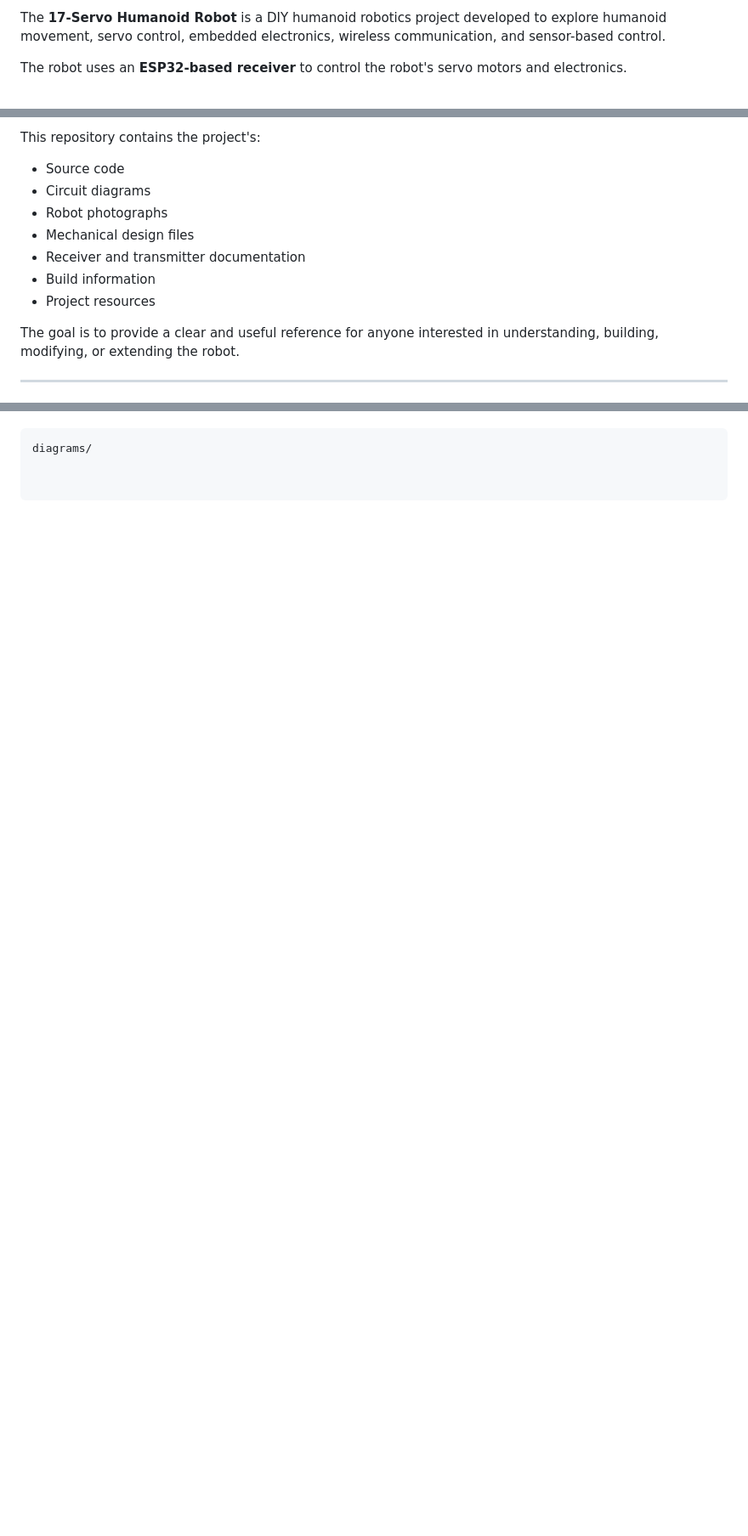
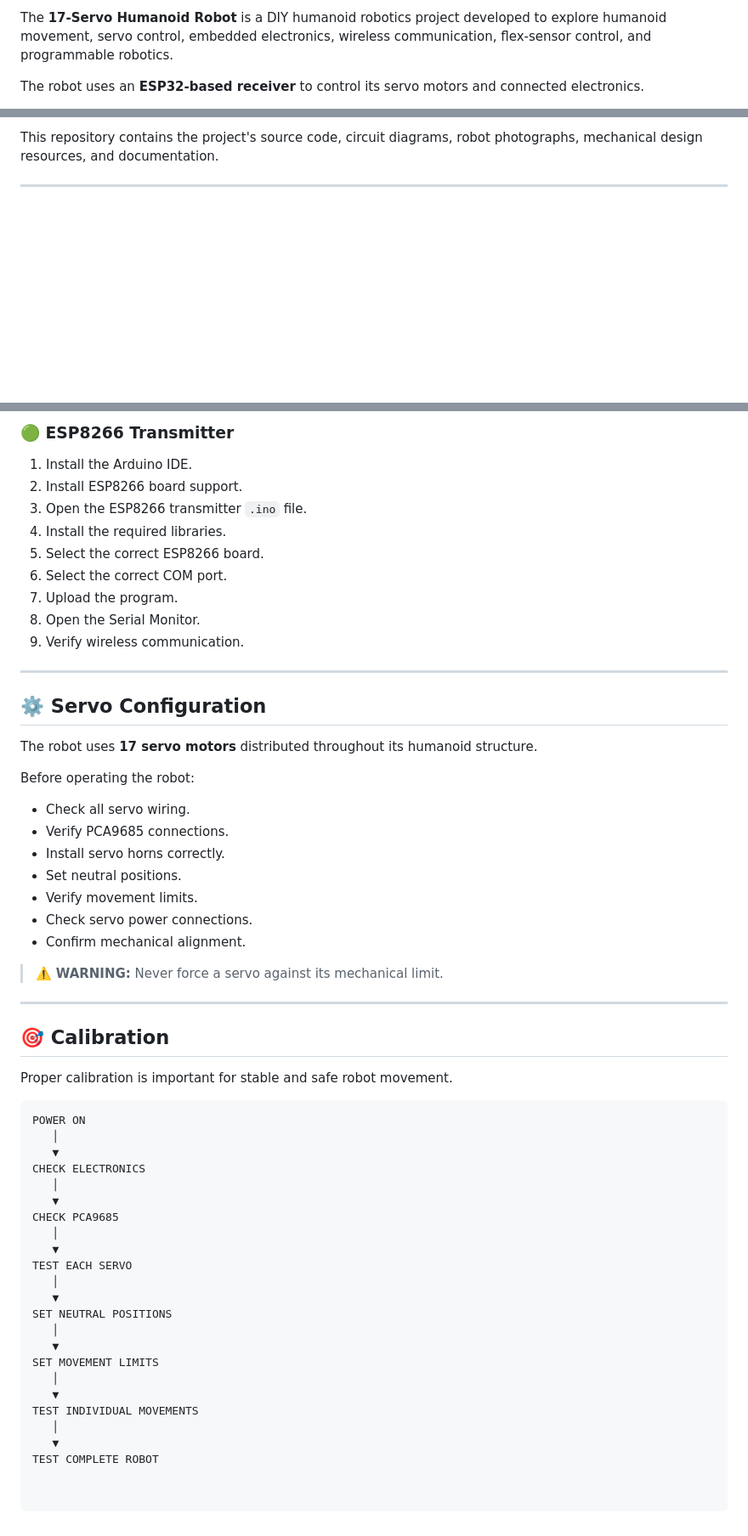
Before and after one commit to Anirudhh1738/17-Servo-Humanoid-Robot, a Markdown page: README.md, 3 parts joined by grey strips. Shown at 85% size. Drawn GitHub-style; blank space fills up the shorter version.

````diff
--- a/README.md
+++ b/README.md
@@ -35,5 +37,5 @@
 
-The **17-Servo Humanoid Robot** is a DIY humanoid robotics project developed to explore humanoid movement, servo control, embedded electronics, wireless communication, and sensor-based control.
+The <strong>17-Servo Humanoid Robot</strong> is a DIY humanoid robotics project developed to explore humanoid movement, servo control, embedded electronics, wireless communication, flex-sensor control, and programmable robotics.
 
-The robot uses an **ESP32-based receiver** to control the robot's servo motors and electronics.
+The robot uses an <strong>ESP32-based receiver</strong> to control its servo motors and connected electronics.
 
@@ -41,15 +43,5 @@ A separate **ESP8266-based hand controller** uses a flex sensor to provide wirel
 
-This repository contains the project's:
-
-- Source code
-- Circuit diagrams
-- Robot photographs
-- Mechanical design files
-- Receiver and transmitter documentation
-- Build information
-- Project resources
-
-The goal is to provide a clear and useful reference for anyone interested in understanding, building, modifying, or extending the robot.
+This repository contains the project's source code, circuit diagrams, robot photographs, mechanical design resources, and documentation.
 
 ---
 
@@ -154,3 +176,61 @@ All circuit diagrams are available inside the:
+<h3>🟢 ESP8266 Transmitter</h3>
+
+1. Install the Arduino IDE.
+2. Install ESP8266 board support.
+3. Open the ESP8266 transmitter <code>.ino</code> file.
+4. Install the required libraries.
+5. Select the correct ESP8266 board.
+6. Select the correct COM port.
+7. Upload the program.
+8. Open the Serial Monitor.
+9. Verify wireless communication.
+
+---
+
+<h2>⚙️ Servo Configuration</h2>
+
+The robot uses <strong>17 servo motors</strong> distributed throughout its humanoid structure.
+
+Before operating the robot:
+
+- Check all servo wiring.
+- Verify PCA9685 connections.
+- Install servo horns correctly.
+- Set neutral positions.
+- Verify movement limits.
+- Check servo power connections.
+- Confirm mechanical alignment.
+
+<blockquote>
+⚠️ <strong>WARNING:</strong> Never force a servo against its mechanical limit.
+</blockquote>
+
+---
+
+<h2 id="calibration">🎯 Calibration</h2>
+
+Proper calibration is important for stable and safe robot movement.
 
 ```text
-diagrams/
+POWER ON
+   │
+   ▼
+CHECK ELECTRONICS
+   │
+   ▼
+CHECK PCA9685
+   │
+   ▼
+TEST EACH SERVO
+   │
+   ▼
+SET NEUTRAL POSITIONS
+   │
+   ▼
+SET MOVEMENT LIMITS
+   │
+   ▼
+TEST INDIVIDUAL MOVEMENTS
+   │
+   ▼
+TEST COMPLETE ROBOT
````
Also changed, not shown: other parts of README.md (+91 -59 lines).
